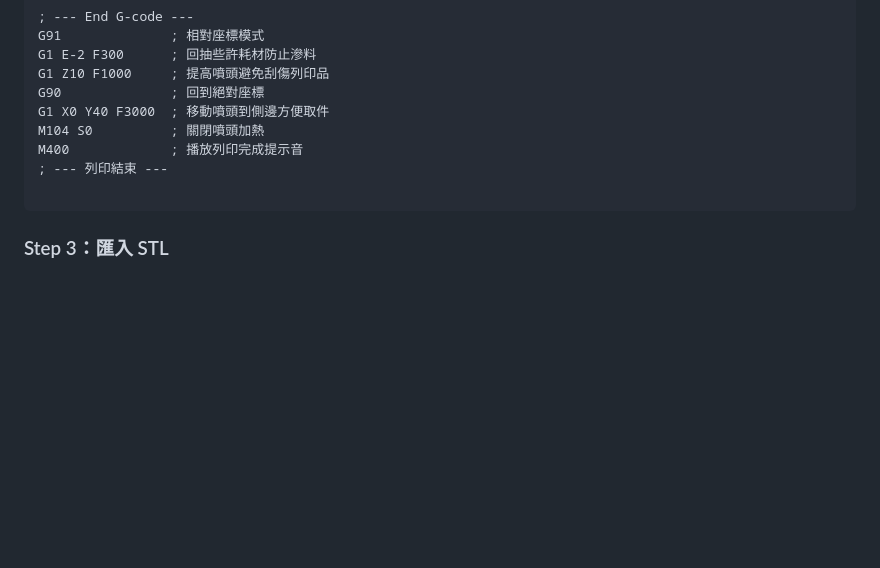
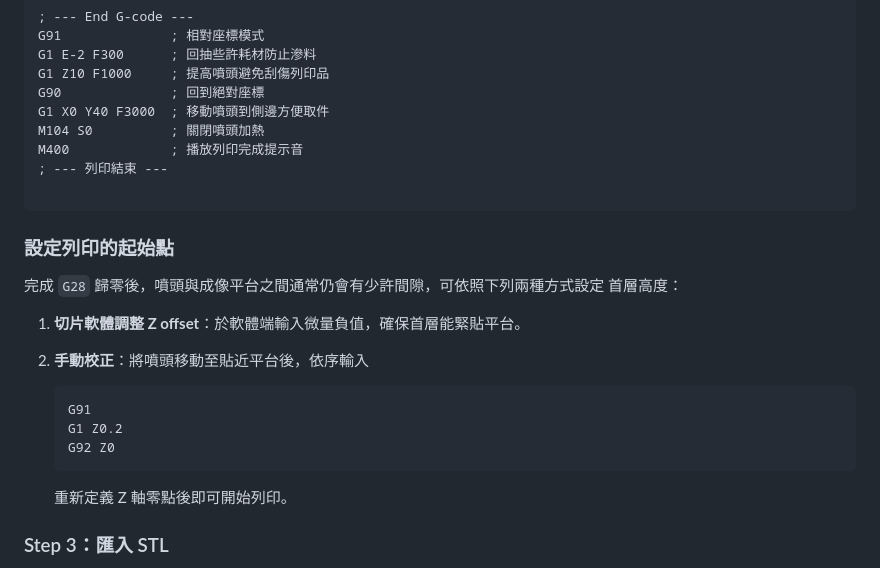
Before and after one commit to Quencyyy/3d_printer, a Markdown page: README.md, the part around the change. GitHub-like rendering; blank space fills up the shorter version.

Commit message:
docs: add start-point calibration tip (#114)

````diff
--- a/README.md
+++ b/README.md
@@ -171,6 +171,22 @@ M400             ; 播放列印完成提示音
 
 ```
 
+### 設定列印的起始點
+
+完成 `G28` 歸零後，噴頭與成像平台之間通常仍會有少許間隙，可依照下列兩種方式設定
+首層高度：
+
+1. **切片軟體調整 Z offset**：於軟體端輸入微量負值，確保首層能緊貼平台。
+2. **手動校正**：將噴頭移動至貼近平台後，依序輸入
+
+   ```gcode
+   G91
+   G1 Z0.2
+   G92 Z0
+   ```
+
+   重新定義 Z 軸零點後即可開始列印。
+
 ### Step 3：匯入 STL
 
 1. 點擊 **Add** 匯入 `.stl` 模型
````
